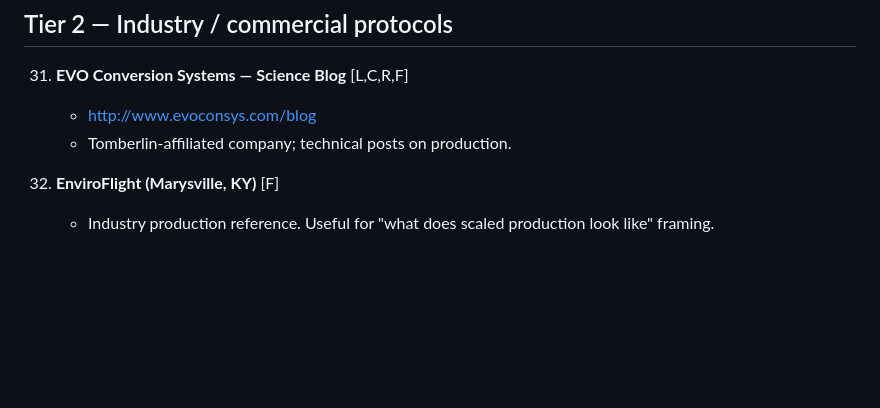
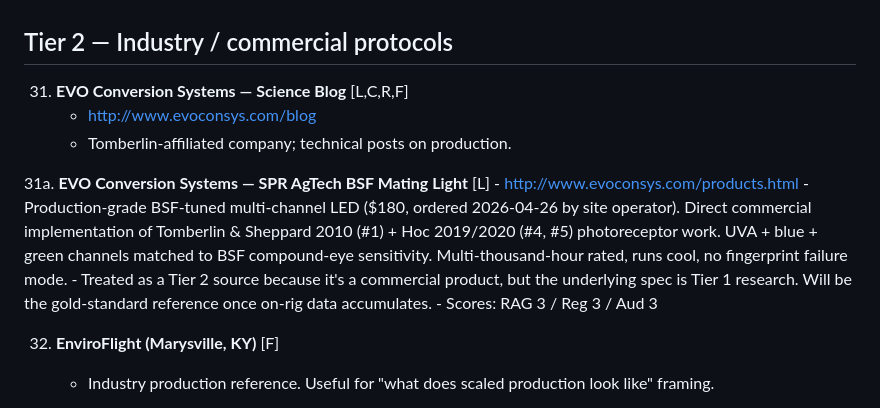
Before and after one commit to skolez/bsf-indoors, a Markdown page: agents/sources.md, the part around the change. Rendered like a GitHub page; blank space fills up the shorter version.

```diff
--- a/agents/sources.md
+++ b/agents/sources.md
@@ -147,6 +147,12 @@
     - http://www.evoconsys.com/blog
     - Tomberlin-affiliated company; technical posts on production.
 
+31a. **EVO Conversion Systems — SPR AgTech BSF Mating Light** [L]
+    - http://www.evoconsys.com/products.html
+    - Production-grade BSF-tuned multi-channel LED ($180, ordered 2026-04-26 by site operator). Direct commercial implementation of Tomberlin & Sheppard 2010 (#1) + Hoc 2019/2020 (#4, #5) photoreceptor work. UVA + blue + green channels matched to BSF compound-eye sensitivity. Multi-thousand-hour rated, runs cool, no fingerprint failure mode.
+    - Treated as a Tier 2 source because it's a commercial product, but the underlying spec is Tier 1 research. Will be the gold-standard reference once on-rig data accumulates.
+    - Scores: RAG 3 / Reg 3 / Aud 3
+
 32. **EnviroFlight (Marysville, KY)** [F]
     - Industry production reference. Useful for "what does scaled production look like" framing.
 
```
Also changed, not shown: BLOCKED.md (+21 -6 lines), docs/operator-log.md (added, +170 -0 lines).
